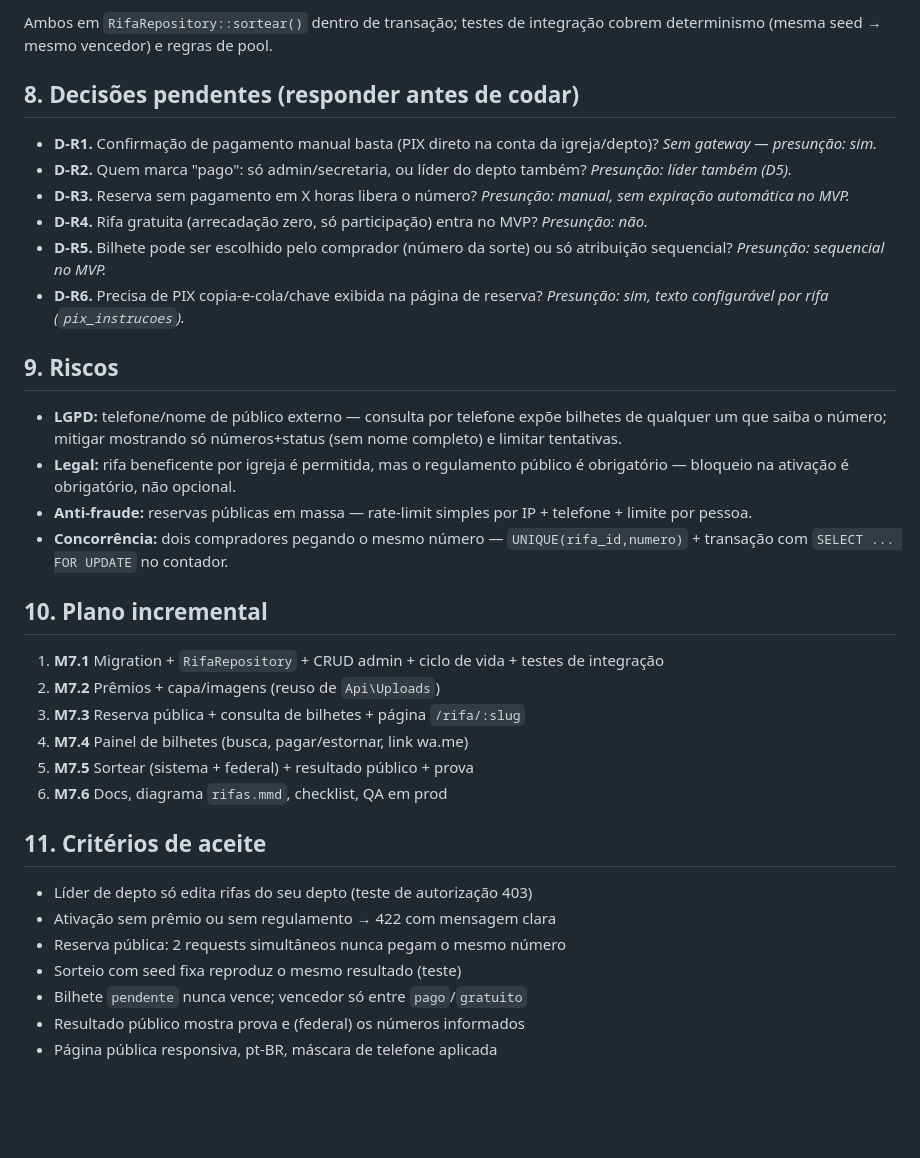
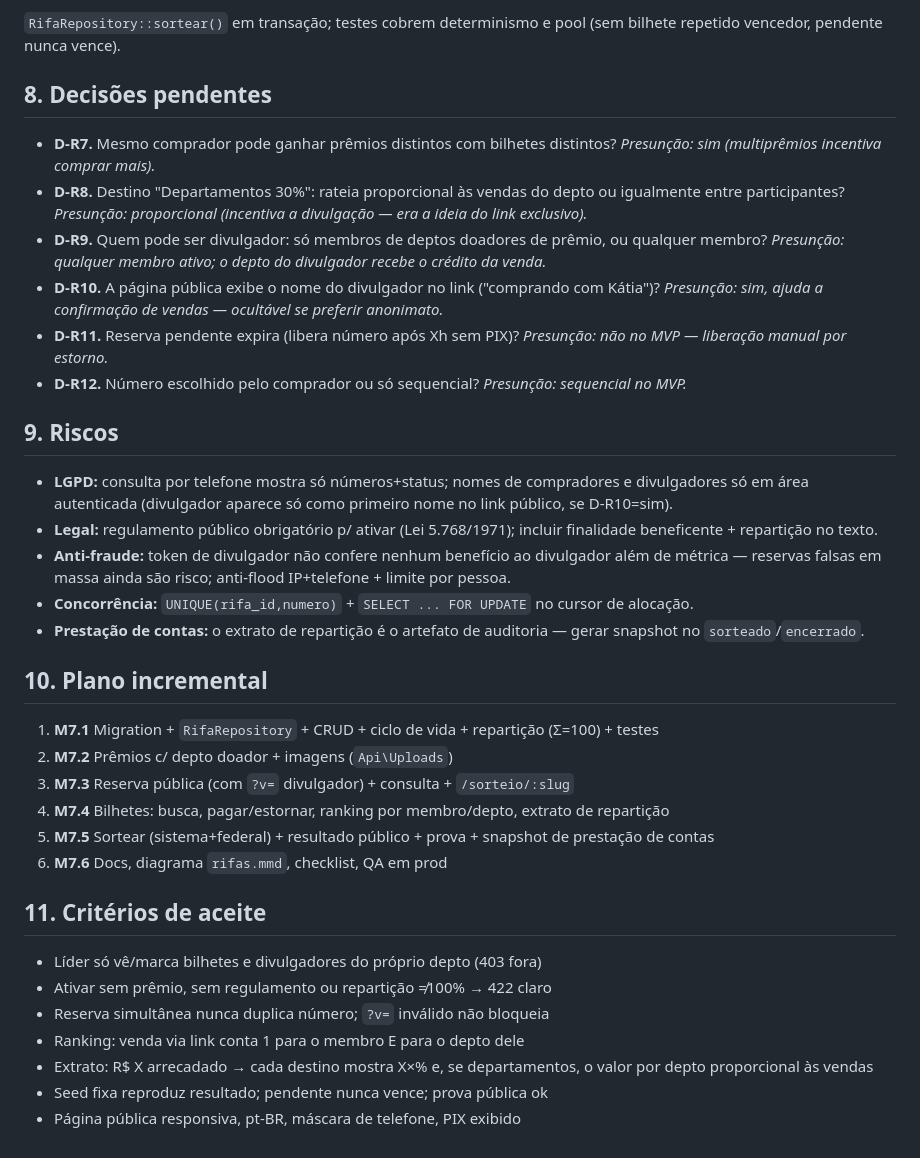
Before and after one commit to adab-218/siteadab, a Markdown page: dev/docs/13-modulo-rifas.md, the part around one of its changes. GitHub-like rendering; blank space fills up the shorter version.

```diff
--- a/dev/docs/13-modulo-rifas.md
+++ b/dev/docs/13-modulo-rifas.md
@@ -148,54 +186,56 @@ seed registrada `federal:{numeros}`.
 
-Ambos em `RifaRepository::sortear()` dentro de transação; testes de
-integração cobrem determinismo (mesma seed → mesmo vencedor) e regras de
-pool.
+`RifaRepository::sortear()` em transação; testes cobrem determinismo e
+pool (sem bilhete repetido vencedor, pendente nunca vence).
 
-## 8. Decisões pendentes (responder antes de codar)
+## 8. Decisões pendentes
 
-- **D-R1.** Confirmação de pagamento manual basta (PIX direto na conta
-  da igreja/depto)? *Sem gateway — presunção: sim.*
-- **D-R2.** Quem marca "pago": só admin/secretaria, ou líder do depto
-  também? *Presunção: líder também (D5).*
-- **D-R3.** Reserva sem pagamento em X horas libera o número?
-  *Presunção: manual, sem expiração automática no MVP.*
-- **D-R4.** Rifa gratuita (arrecadação zero, só participação) entra no
-  MVP? *Presunção: não.*
-- **D-R5.** Bilhete pode ser escolhido pelo comprador (número da sorte)
-  ou só atribuição sequencial? *Presunção: sequencial no MVP.*
-- **D-R6.** Precisa de PIX copia-e-cola/chave exibida na página de
-  reserva? *Presunção: sim, texto configurável por rifa
-  (`pix_instrucoes`).*
+- **D-R7.** Mesmo comprador pode ganhar prêmios distintos com bilhetes
+  distintos? *Presunção: sim (multiprêmios incentiva comprar mais).*
+- **D-R8.** Destino "Departamentos 30%": rateia proporcional às vendas
+  do depto ou igualmente entre participantes? *Presunção: proporcional
+  (incentiva a divulgação — era a ideia do link exclusivo).*
+- **D-R9.** Quem pode ser divulgador: só membros de deptos doadores de
+  prêmio, ou qualquer membro? *Presunção: qualquer membro ativo; o depto
+  do divulgador recebe o crédito da venda.*
+- **D-R10.** A página pública exibe o nome do divulgador no link
+  ("comprando com Kátia")? *Presunção: sim, ajuda a confirmação de
+  vendas — ocultável se preferir anonimato.*
+- **D-R11.** Reserva pendente expira (libera número após Xh sem PIX)?
+  *Presunção: não no MVP — liberação manual por estorno.*
+- **D-R12.** Número escolhido pelo comprador ou só sequencial?
+  *Presunção: sequencial no MVP.*
 
 ## 9. Riscos
 
-- **LGPD:** telefone/nome de público externo — consulta por telefone
-  expõe bilhetes de qualquer um que saiba o número; mitigar mostrando só
-  números+status (sem nome completo) e limitar tentativas.
-- **Legal:** rifa beneficente por igreja é permitida, mas o regulamento
-  público é obrigatório — bloqueio na ativação é obrigatório, não
-  opcional.
-- **Anti-fraude:** reservas públicas em massa — rate-limit simples por
-  IP + telefone + limite por pessoa.
-- **Concorrência:** dois compradores pegando o mesmo número —
-  `UNIQUE(rifa_id,numero)` + transação com `SELECT ... FOR UPDATE` no
-  contador.
+- **LGPD:** consulta por telefone mostra só números+status; nomes de
+  compradores e divulgadores só em área autenticada (divulgador aparece
+  só como primeiro nome no link público, se D-R10=sim).
+- **Legal:** regulamento público obrigatório p/ ativar (Lei 5.768/1971);
+  incluir finalidade beneficente + repartição no texto.
+- **Anti-fraude:** token de divulgador não confere nenhum benefício ao
+  divulgador além de métrica — reservas falsas em massa ainda são risco;
+  anti-flood IP+telefone + limite por pessoa.
+- **Concorrência:** `UNIQUE(rifa_id,numero)` + `SELECT ... FOR UPDATE`
+  no cursor de alocação.
+- **Prestação de contas:** o extrato de repartição é o artefato de
+  auditoria — gerar snapshot no `sorteado`/`encerrado`.
 
 ## 10. Plano incremental
 
-1. **M7.1** Migration + `RifaRepository` + CRUD admin + ciclo de vida +
-   testes de integração
-2. **M7.2** Prêmios + capa/imagens (reuso de `Api\Uploads`)
-3. **M7.3** Reserva pública + consulta de bilhetes + página `/rifa/:slug`
-4. **M7.4** Painel de bilhetes (busca, pagar/estornar, link wa.me)
-5. **M7.5** Sortear (sistema + federal) + resultado público + prova
+1. **M7.1** Migration + `RifaRepository` + CRUD + ciclo de vida + repartição (Σ=100) + testes
+2. **M7.2** Prêmios c/ depto doador + imagens (`Api\Uploads`)
+3. **M7.3** Reserva pública (com `?v=` divulgador) + consulta + `/sorteio/:slug`
+4. **M7.4** Bilhetes: busca, pagar/estornar, ranking por membro/depto, extrato de repartição
+5. **M7.5** Sortear (sistema+federal) + resultado público + prova + snapshot de prestação de contas
 6. **M7.6** Docs, diagrama `rifas.mmd`, checklist, QA em prod
 
 ## 11. Critérios de aceite
 
-- Líder de depto só edita rifas do seu depto (teste de autorização 403)
-- Ativação sem prêmio ou sem regulamento → 422 com mensagem clara
-- Reserva pública: 2 requests simultâneos nunca pegam o mesmo número
-- Sorteio com seed fixa reproduz o mesmo resultado (teste)
-- Bilhete `pendente` nunca vence; vencedor só entre `pago`/`gratuito`
-- Resultado público mostra prova e (federal) os números informados
-- Página pública responsiva, pt-BR, máscara de telefone aplicada
+- Líder só vê/marca bilhetes e divulgadores do próprio depto (403 fora)
+- Ativar sem prêmio, sem regulamento ou repartição ≠100% → 422 claro
+- Reserva simultânea nunca duplica número; `?v=` inválido não bloqueia
+- Ranking: venda via link conta 1 para o membro E para o depto dele
+- Extrato: R$ X arrecadado → cada destino mostra X×% e, se
+  departamentos, o valor por depto proporcional às vendas
+- Seed fixa reproduz resultado; pendente nunca vence; prova pública ok
+- Página pública responsiva, pt-BR, máscara de telefone, PIX exibido
```
Also changed, not shown: other parts of dev/docs/13-modulo-rifas.md (+151 -113 lines), dev/docs/12-plano-de-acao.md (+12 -10 lines).
